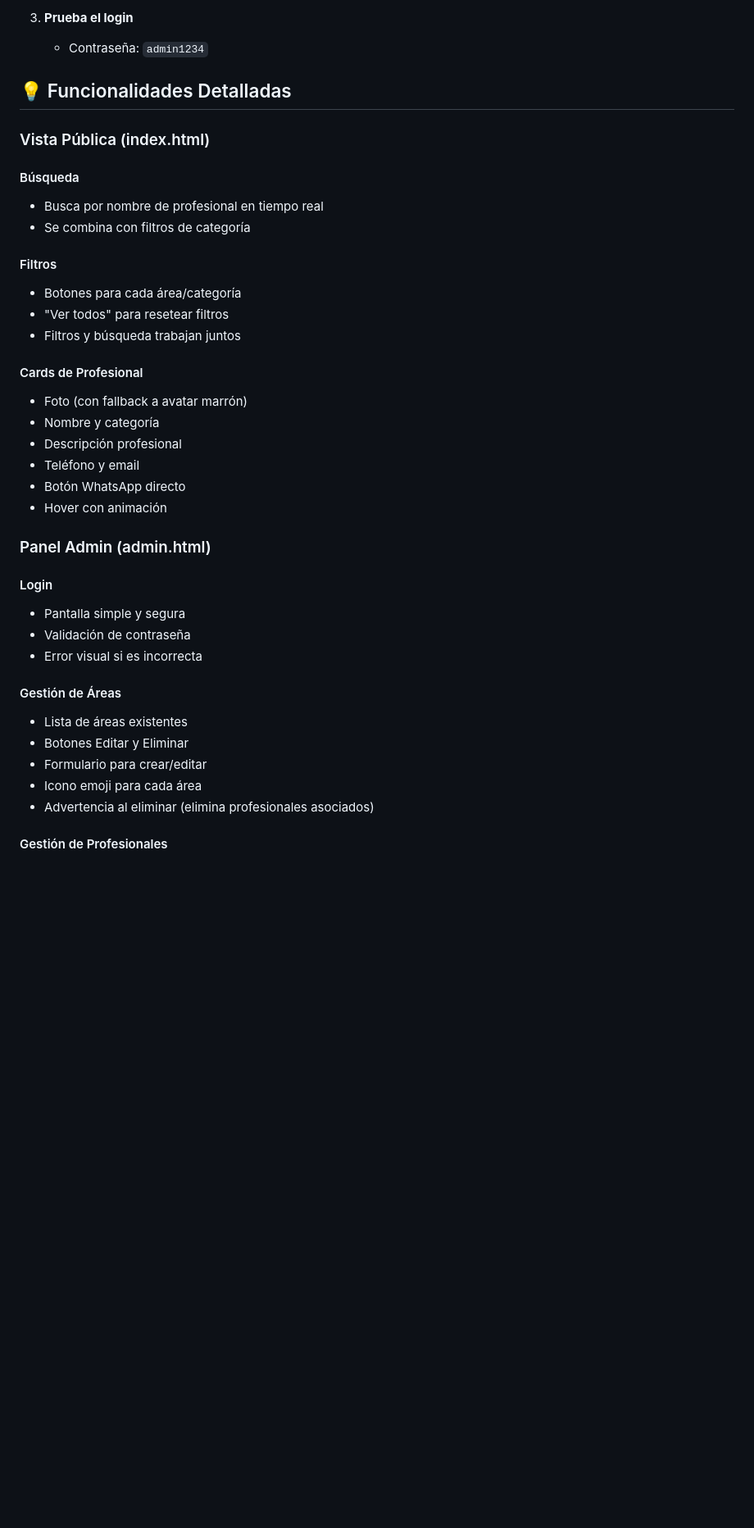
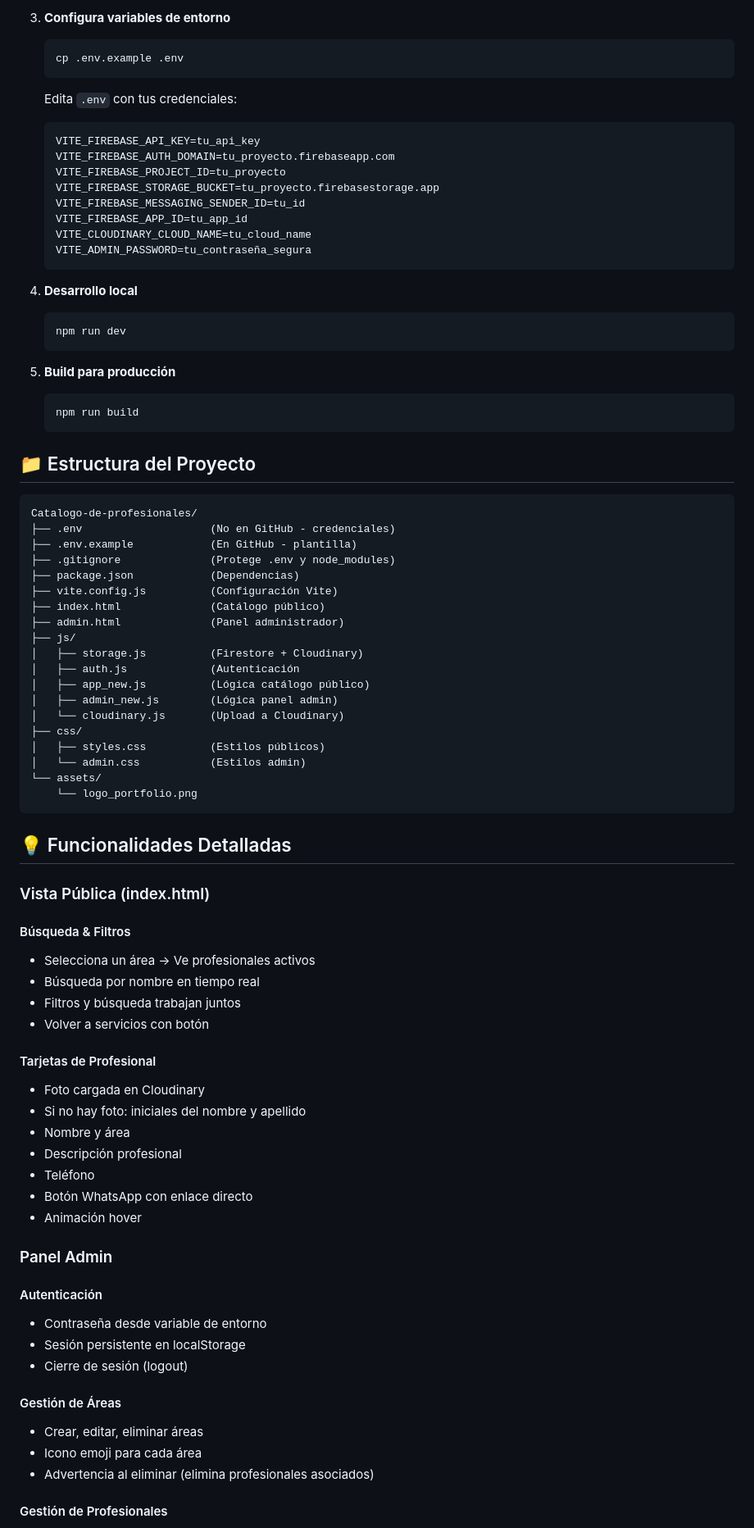
Before and after one commit to Alexis1005/Catalogo-de-profesionales, a Markdown page: README.md, the part around one of its changes. Shown at 82% size. Drawn GitHub-style; blank space fills up the shorter version.

Commit message:
Modificación del README para el projecto

````diff
--- a/README.md
+++ b/README.md
@@ -62,39 +70,83 @@ Paleta profesional de **tonos marrón cálido**:
 
-3. **Prueba el login**
-   - Contraseña: `admin1234`
+3. **Configura variables de entorno**
+   ```bash
+   cp .env.example .env
+   ```
+
+   Edita `.env` con tus credenciales:
+   ```dotenv
+   VITE_FIREBASE_API_KEY=tu_api_key
+   VITE_FIREBASE_AUTH_DOMAIN=tu_proyecto.firebaseapp.com
+   VITE_FIREBASE_PROJECT_ID=tu_proyecto
+   VITE_FIREBASE_STORAGE_BUCKET=tu_proyecto.firebasestorage.app
+   VITE_FIREBASE_MESSAGING_SENDER_ID=tu_id
+   VITE_FIREBASE_APP_ID=tu_app_id
+   VITE_CLOUDINARY_CLOUD_NAME=tu_cloud_name
+   VITE_ADMIN_PASSWORD=tu_contraseña_segura
+   ```
+
+4. **Desarrollo local**
+   ```bash
+   npm run dev
+   ```
+
+5. **Build para producción**
+   ```bash
+   npm run build
+   ```
+
+## 📁 Estructura del Proyecto
+
+```
+Catalogo-de-profesionales/
+├── .env                    (No en GitHub - credenciales)
+├── .env.example            (En GitHub - plantilla)
+├── .gitignore              (Protege .env y node_modules)
+├── package.json            (Dependencias)
+├── vite.config.js          (Configuración Vite)
+├── index.html              (Catálogo público)
+├── admin.html              (Panel administrador)
+├── js/
+│   ├── storage.js          (Firestore + Cloudinary)
+│   ├── auth.js             (Autenticación
+│   ├── app_new.js          (Lógica catálogo público)
+│   ├── admin_new.js        (Lógica panel admin)
+│   └── cloudinary.js       (Upload a Cloudinary)
+├── css/
+│   ├── styles.css          (Estilos públicos)
+│   └── admin.css           (Estilos admin)
+└── assets/
+    └── logo_portfolio.png
+```
 
 ## 💡 Funcionalidades Detalladas
 
 ### Vista Pública (index.html)
 
-#### Búsqueda
-- Busca por nombre de profesional en tiempo real
-- Se combina con filtros de categoría
+#### Búsqueda & Filtros
+- Selecciona un área → Ve profesionales activos
+- Búsqueda por nombre en tiempo real
+- Filtros y búsqueda trabajan juntos
+- Volver a servicios con botón
 
-#### Filtros
-- Botones para cada área/categoría
-- "Ver todos" para resetear filtros
-- Filtros y búsqueda trabajan juntos
+#### Tarjetas de Profesional
+- Foto cargada en Cloudinary
+- Si no hay foto: iniciales del nombre y apellido
+- Nombre y área
+- Descripción profesional
+- Teléfono
+- Botón WhatsApp con enlace directo
+- Animación hover
 
-#### Cards de Profesional
-- Foto (con fallback a avatar marrón)
-- Nombre y categoría
-- Descripción profesional
-- Teléfono y email
-- Botón WhatsApp directo
-- Hover con animación
+### Panel Admin
 
-### Panel Admin (admin.html)
-
-#### Login
-- Pantalla simple y segura
-- Validación de contraseña
-- Error visual si es incorrecta
+#### Autenticación
+- Contraseña desde variable de entorno
+- Sesión persistente en localStorage
+- Cierre de sesión (logout)
 
 #### Gestión de Áreas
-- Lista de áreas existentes
-- Botones Editar y Eliminar
-- Formulario para crear/editar
+- Crear, editar, eliminar áreas
 - Icono emoji para cada área
 - Advertencia al eliminar (elimina profesionales asociados)
 
````
Also changed, not shown: other parts of README.md (+151 -142 lines).
